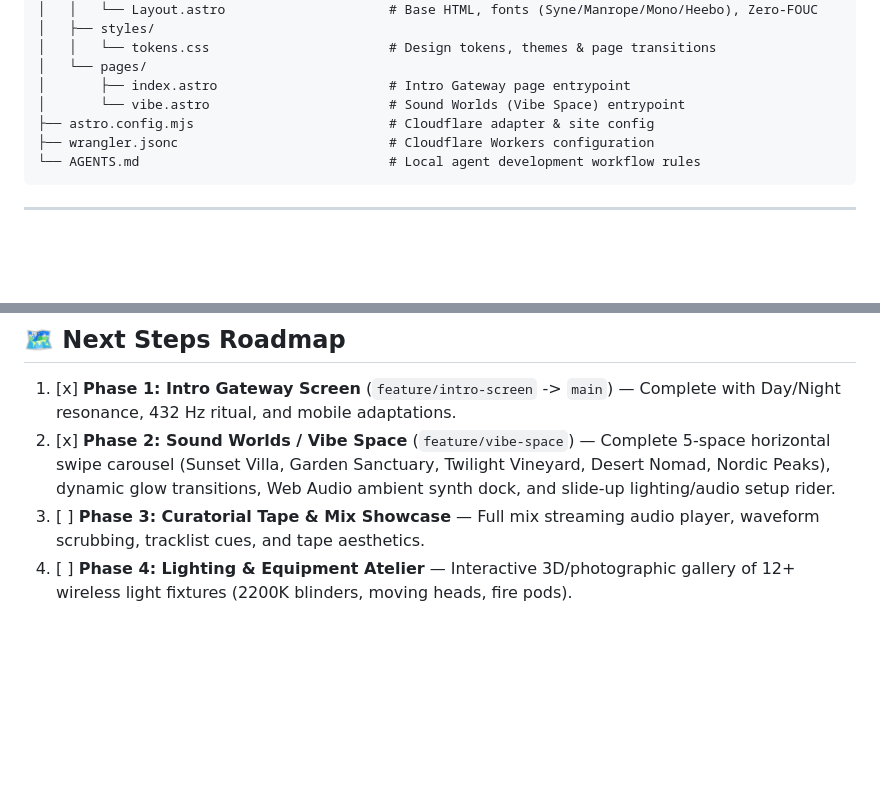
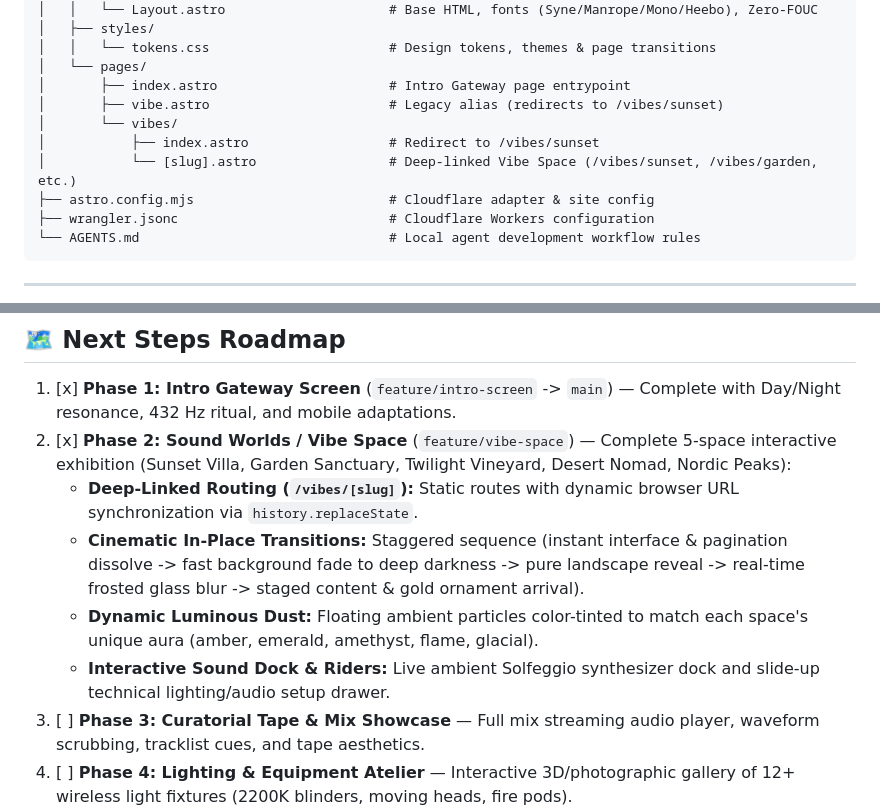
Before and after one commit to DimaMinka/dj, a Markdown page: README.md, 2 parts joined by grey strips. Rendered like a GitHub page; blank space fills up the shorter version.

Commit message:
docs: update README with /vibes/[slug] deep linking and transition details

```diff
--- a/README.md
+++ b/README.md
@@ -51,7 +51,10 @@ dj/
 │   │   └── tokens.css                       # Design tokens, themes & page transitions
 │   └── pages/
 │       ├── index.astro                      # Intro Gateway page entrypoint
-│       └── vibe.astro                       # Sound Worlds (Vibe Space) entrypoint
+│       ├── vibe.astro                       # Legacy alias (redirects to /vibes/sunset)
+│       └── vibes/
+│           ├── index.astro                  # Redirect to /vibes/sunset
+│           └── [slug].astro                 # Deep-linked Vibe Space (/vibes/sunset, /vibes/garden, etc.)
 ├── astro.config.mjs                         # Cloudflare adapter & site config
 ├── wrangler.jsonc                           # Cloudflare Workers configuration
 └── AGENTS.md                                # Local agent development workflow rules
@@ -80,7 +83,11 @@ Follow guidelines from [AGENTS.md](./AGENTS.md):
 
 ## 🗺️ Next Steps Roadmap
 1. [x] **Phase 1: Intro Gateway Screen** (`feature/intro-screen` -> `main`) — Complete with Day/Night resonance, 432 Hz ritual, and mobile adaptations.
-2. [x] **Phase 2: Sound Worlds / Vibe Space** (`feature/vibe-space`) — Complete 5-space horizontal swipe carousel (Sunset Villa, Garden Sanctuary, Twilight Vineyard, Desert Nomad, Nordic Peaks), dynamic glow transitions, Web Audio ambient synth dock, and slide-up lighting/audio setup rider.
+2. [x] **Phase 2: Sound Worlds / Vibe Space** (`feature/vibe-space`) — Complete 5-space interactive exhibition (Sunset Villa, Garden Sanctuary, Twilight Vineyard, Desert Nomad, Nordic Peaks):
+   * **Deep-Linked Routing (`/vibes/[slug]`):** Static routes with dynamic browser URL synchronization via `history.replaceState`.
+   * **Cinematic In-Place Transitions:** Staggered sequence (instant interface & pagination dissolve -> fast background fade to deep darkness -> pure landscape reveal -> real-time frosted glass blur -> staged content & gold ornament arrival).
+   * **Dynamic Luminous Dust:** Floating ambient particles color-tinted to match each space's unique aura (amber, emerald, amethyst, flame, glacial).
+   * **Interactive Sound Dock & Riders:** Live ambient Solfeggio synthesizer dock and slide-up technical lighting/audio setup drawer.
 3. [ ] **Phase 3: Curatorial Tape & Mix Showcase** — Full mix streaming audio player, waveform scrubbing, tracklist cues, and tape aesthetics.
 4. [ ] **Phase 4: Lighting & Equipment Atelier** — Interactive 3D/photographic gallery of 12+ wireless light fixtures (2200K blinders, moving heads, fire pods).
 5. [ ] **Phase 5: Booking & Inquiry Portal** — Direct booking experience for private retreats, boutique festivals, and villa residencies.
```
